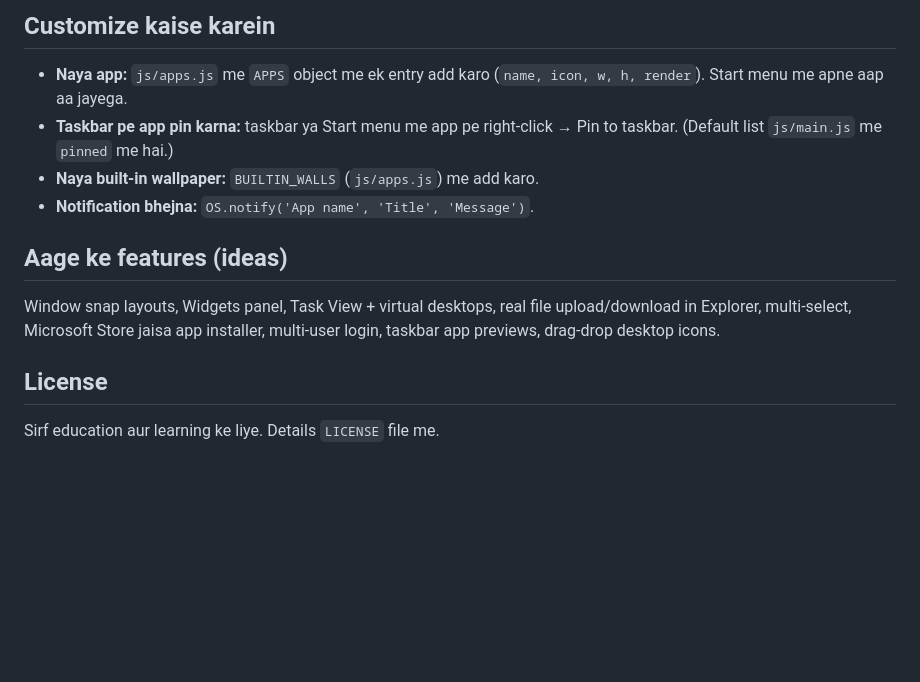
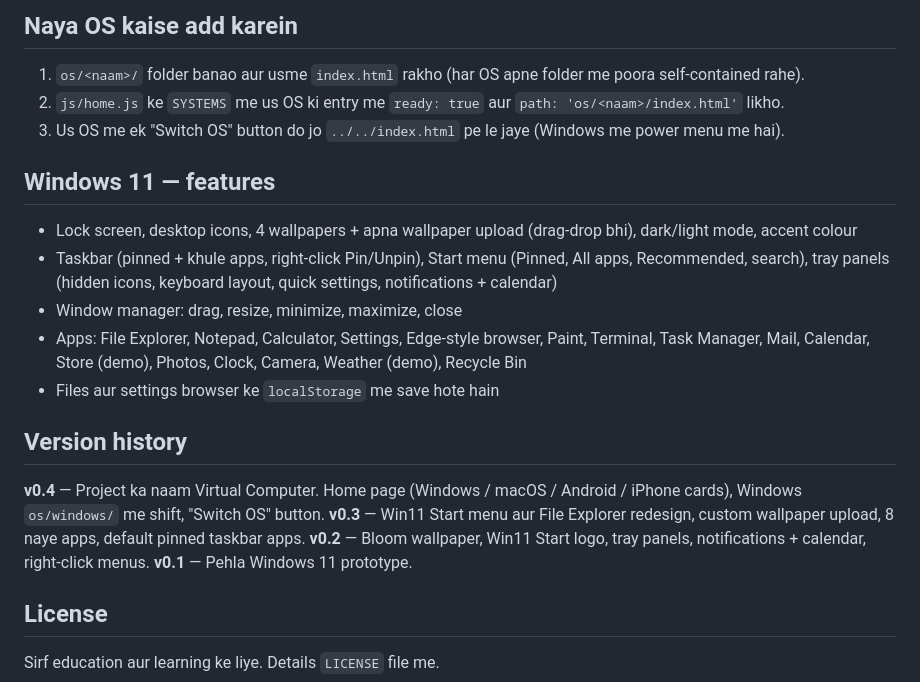
Before and after one commit to amirsohail100/Virtual-Computer, a Markdown page: README.md, the part around one of its changes. GitHub-like rendering; blank space fills up the shorter version.

````diff
--- a/README.md
+++ b/README.md
@@ -54,13 +41,22 @@ LICENSE             education / learning use only
 ```
 
-## Customize kaise karein
-- **Naya app:** `js/apps.js` me `APPS` object me ek entry add karo (`name, icon, w, h, render`). Start menu me apne aap aa jayega.
-- **Taskbar pe app pin karna:** taskbar ya Start menu me app pe right-click → Pin to taskbar. (Default list `js/main.js` me `pinned` me hai.)
-- **Naya built-in wallpaper:** `BUILTIN_WALLS` (`js/apps.js`) me add karo.
-- **Notification bhejna:** `OS.notify('App name', 'Title', 'Message')`.
+## Naya OS kaise add karein
+1. `os/<naam>/` folder banao aur usme `index.html` rakho (har OS apne folder me poora self-contained rahe).
+2. `js/home.js` ke `SYSTEMS` me us OS ki entry me `ready: true` aur `path: 'os/<naam>/index.html'` likho.
+3. Us OS me ek "Switch OS" button do jo `../../index.html` pe le jaye (Windows me power menu me hai).
 
-## Aage ke features (ideas)
-Window snap layouts, Widgets panel, Task View + virtual desktops, real file upload/download in Explorer, multi-select, Microsoft Store jaisa app installer, multi-user login, taskbar app previews, drag-drop desktop icons.
+## Windows 11 — features
+- Lock screen, desktop icons, 4 wallpapers + apna wallpaper upload (drag-drop bhi), dark/light mode, accent colour
+- Taskbar (pinned + khule apps, right-click Pin/Unpin), Start menu (Pinned, All apps, Recommended, search), tray panels (hidden icons, keyboard layout, quick settings, notifications + calendar)
+- Window manager: drag, resize, minimize, maximize, close
+- Apps: File Explorer, Notepad, Calculator, Settings, Edge-style browser, Paint, Terminal, Task Manager, Mail, Calendar, Store (demo), Photos, Clock, Camera, Weather (demo), Recycle Bin
+- Files aur settings browser ke `localStorage` me save hote hain
+
+## Version history
+**v0.4** — Project ka naam Virtual Computer. Home page (Windows / macOS / Android / iPhone cards), Windows `os/windows/` me shift, "Switch OS" button.
+**v0.3** — Win11 Start menu aur File Explorer redesign, custom wallpaper upload, 8 naye apps, default pinned taskbar apps.
+**v0.2** — Bloom wallpaper, Win11 Start logo, tray panels, notifications + calendar, right-click menus.
+**v0.1** — Pehla Windows 11 prototype.
 
 ## License
 Sirf education aur learning ke liye. Details `LICENSE` file me.
````
Also changed, not shown: other parts of README.md (+31 -44 lines).
